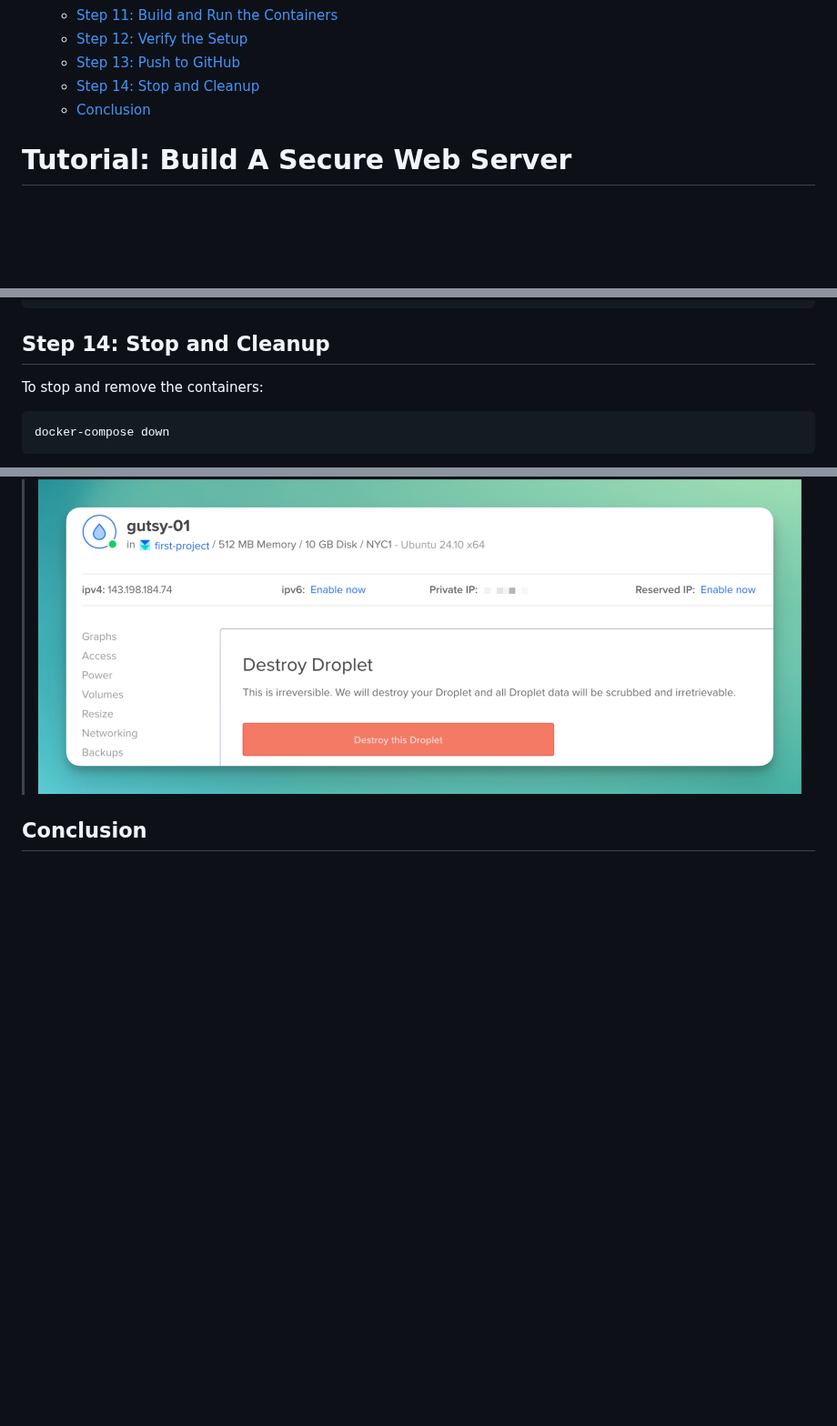
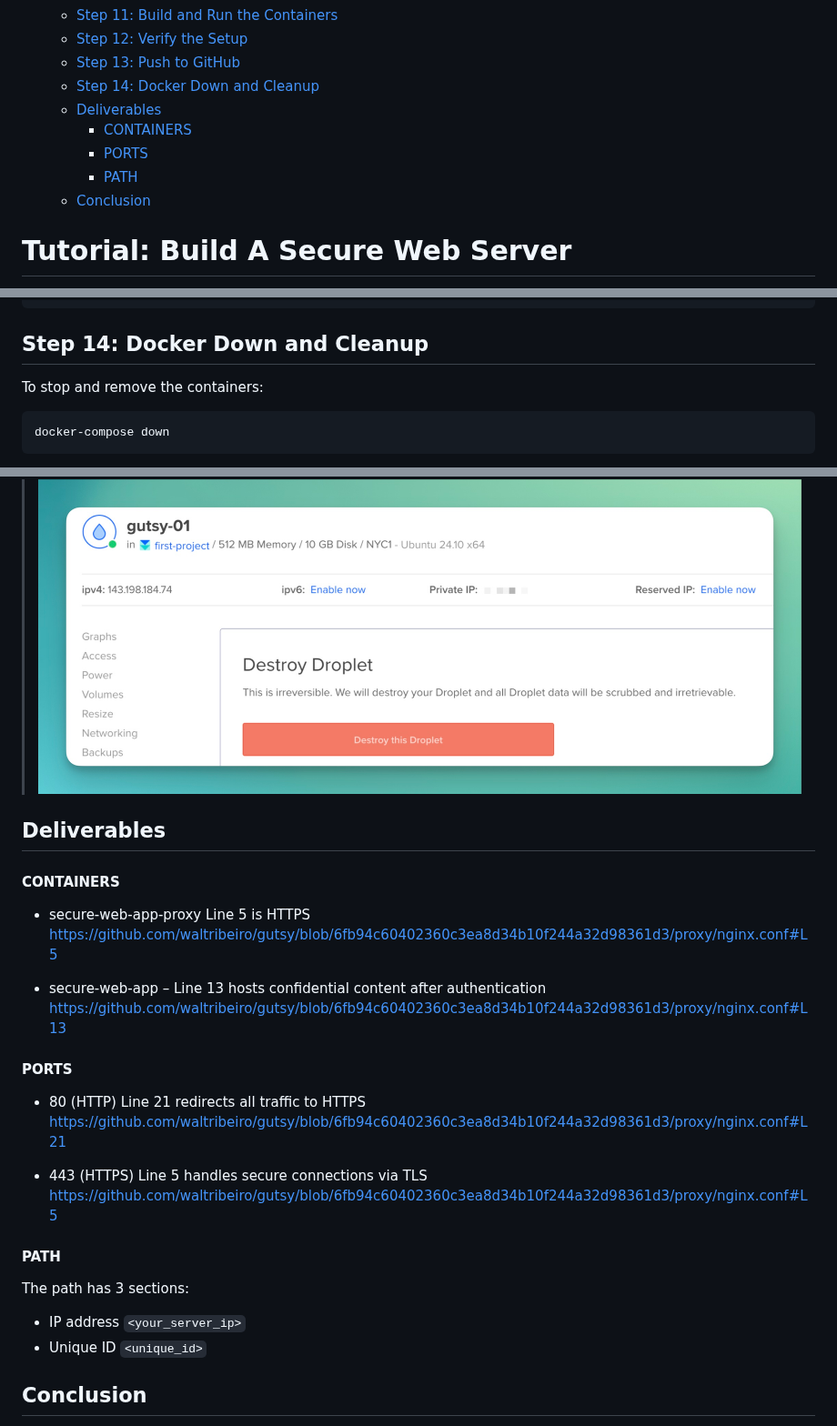
Before and after one commit to waltribeiro/gutsy, a Markdown page: README.md, 3 parts joined by grey strips. Shown at 91% size. Drawn GitHub-style; blank space fills up the shorter version.

Commit message:
added a deliverables section for summary

````diff
--- a/README.md
+++ b/README.md
@@ -17,7 +17,11 @@
   - [Step 11: Build and Run the Containers](#step-11-build-and-run-the-containers)
   - [Step 12: Verify the Setup](#step-12-verify-the-setup)
   - [Step 13: Push to GitHub](#step-13-push-to-github)
-  - [Step 14: Stop and Cleanup](#step-14-stop-and-cleanup)
+  - [Step 14: Docker Down and Cleanup](#step-14-docker-down-and-cleanup)
+  - [Deliverables](#deliverables)
+      - [CONTAINERS](#containers)
+      - [PORTS](#ports)
+      - [PATH](#path)
   - [Conclusion](#conclusion)
 
 # Tutorial: Build A Secure Web Server
@@ -371,7 +375,7 @@ Your tree directory for the file structure will look like this:
           └── index.html
 ```
 
-## Step 14: Stop and Cleanup
+## Step 14: Docker Down and Cleanup
 To stop and remove the containers:
 
 ```sh
@@ -380,6 +384,30 @@ docker-compose down
 
 > **Note:** Be sure to delete your DigitalOcean droplet after this tutorial. <br></br> ![gutsy](images/image-gutsy-04x.jpg)
 
+## Deliverables
+#### CONTAINERS
+- secure-web-app-proxy
+Line 5 is HTTPS
+https://github.com/waltribeiro/gutsy/blob/6fb94c60402360c3ea8d34b10f244a32d98361d3/proxy/nginx.conf#L5
+
+- secure-web-app –
+Line 13 hosts confidential content after authentication
+https://github.com/waltribeiro/gutsy/blob/6fb94c60402360c3ea8d34b10f244a32d98361d3/proxy/nginx.conf#L13
+
+#### PORTS
+- 80 (HTTP)
+Line 21 redirects all traffic to HTTPS
+https://github.com/waltribeiro/gutsy/blob/6fb94c60402360c3ea8d34b10f244a32d98361d3/proxy/nginx.conf#L21
+
+- 443 (HTTPS)
+Line 5 handles secure connections via TLS
+https://github.com/waltribeiro/gutsy/blob/6fb94c60402360c3ea8d34b10f244a32d98361d3/proxy/nginx.conf#L5
+
+#### PATH
+The path has 3 sections:
+- IP address `<your_server_ip>`
+- Unique ID `<unique_id>`
+
 ## Conclusion
 That's it! You just successfully deployed a secure web app using Docker, Nginx, and TLS authentication! If security is important to you, then [check out Gutsy](https://gutsy.com/)!
 
````
